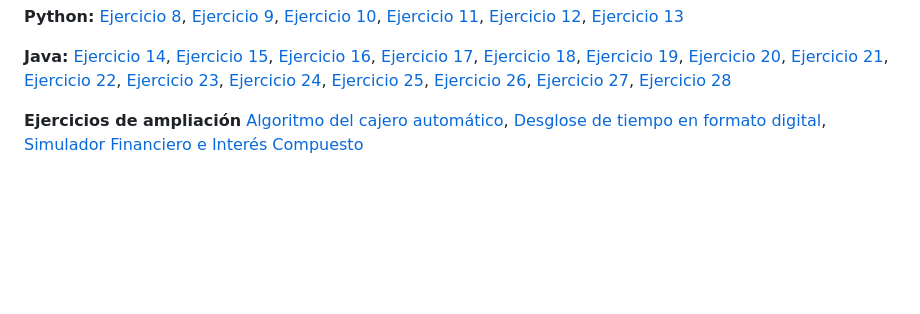
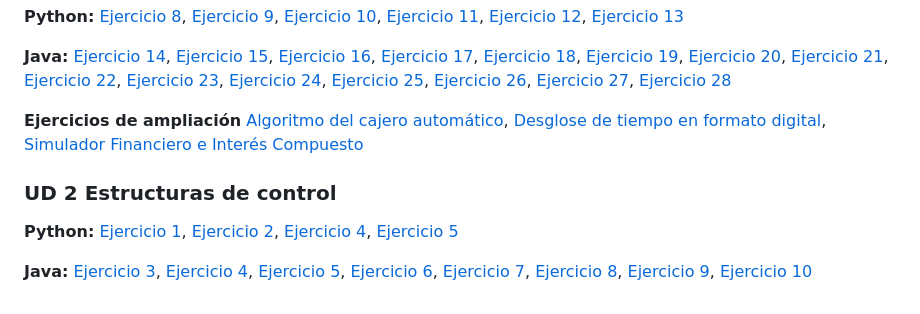
Before and after one commit to fnavcac/prog26-27, a Markdown page: README.md, the part around the change. GitHub-like rendering; blank space fills up the shorter version.

```diff
--- a/README.md
+++ b/README.md
@@ -21,3 +21,9 @@ En este repositorio se irán subiendo las actividades y prácticas del módulo,
 **Java:** [Ejercicio 14](Primer_Trimestre/UD_1_Introduccion_a_la_programación/Java/UD1/src), [Ejercicio 15](Primer_Trimestre/UD_1_Introduccion_a_la_programación/Java/UD1/src), [Ejercicio 16](Primer_Trimestre/UD_1_Introduccion_a_la_programación/Java/UD1/src), [Ejercicio 17](Primer_Trimestre/UD_1_Introduccion_a_la_programación/Java/UD1/src/Ejercicio17), [Ejercicio 18](Primer_Trimestre/UD_1_Introduccion_a_la_programación/Java/UD1/src/Ejercicio18), [Ejercicio 19](Primer_Trimestre/UD_1_Introduccion_a_la_programación/Java/UD1/src/Ejercicio19), [Ejercicio 20](Primer_Trimestre/UD_1_Introduccion_a_la_programación/Java/UD1/src/Ejercicio20), [Ejercicio 21](Primer_Trimestre/UD_1_Introduccion_a_la_programación/Java/UD1/src/Ejercicio21), [Ejercicio 22](Primer_Trimestre/UD_1_Introduccion_a_la_programación/Java/UD1/src/Ejercicio22), [Ejercicio 23](Primer_Trimestre/UD_1_Introduccion_a_la_programación/Java/UD1/src/Ejercicio23), [Ejercicio 24](Primer_Trimestre/UD_1_Introduccion_a_la_programación/Java/UD1/src/Ejercicio24), [Ejercicio 25](Primer_Trimestre/UD_1_Introduccion_a_la_programación/Java/UD1/src/Ejercicio25), [Ejercicio 26](Primer_Trimestre/UD_1_Introduccion_a_la_programación/Java/UD1/src/Ejercicio26), [Ejercicio 27](Primer_Trimestre/UD_1_Introduccion_a_la_programación/Java/UD1/src/Ejercicio27), [Ejercicio 28](Primer_Trimestre/UD_1_Introduccion_a_la_programación/Java/UD1/src/Ejercicio28)
 
 **Ejercicios de ampliación** [Algoritmo del cajero automático](Primer_Trimestre/UD_1_Introduccion_a_la_programación/EjerciciosAmpliacion), [Desglose de tiempo en formato digital](Primer_Trimestre/UD_1_Introduccion_a_la_programación/EjerciciosAmpliacion), [Simulador Financiero e Interés Compuesto](Primer_Trimestre/UD_1_Introduccion_a_la_programación/EjerciciosAmpliacion)
+
+### UD 2 Estructuras de control
+
+**Python:** [Ejercicio 1](Primer_Trimestre/UD_2_Estructuras_de_control/Ejercicio1), [Ejercicio 2](Primer_Trimestre/UD_2_Estructuras_de_control/Ejercicio2), [Ejercicio 4](Primer_Trimestre/UD_2_Estructuras_de_control/Ejercicio4_Python), [Ejercicio 5](Primer_Trimestre/UD_2_Estructuras_de_control/Ejercicio5_Python)
+
+**Java:** [Ejercicio 3](Primer_Trimestre/UD_2_Estructuras_de_control/Java/UD2/src/Ejercicio3), [Ejercicio 4](Primer_Trimestre/UD_2_Estructuras_de_control/Java/UD2/src/Ejercicio4), [Ejercicio 5](Primer_Trimestre/UD_2_Estructuras_de_control/Java/UD2/src/Ejercicio5), [Ejercicio 6](Primer_Trimestre/UD_2_Estructuras_de_control/Java/UD2/src/Ejercicio6), [Ejercicio 7](Primer_Trimestre/UD_2_Estructuras_de_control/Java/UD2/src/Ejercicio7), [Ejercicio 8](Primer_Trimestre/UD_2_Estructuras_de_control/Java/UD2/src/Ejercicio8), [Ejercicio 9](Primer_Trimestre/UD_2_Estructuras_de_control/Java/UD2/src/Ejercicio9), [Ejercicio 10](Primer_Trimestre/UD_2_Estructuras_de_control/Java/UD2/src/Ejercicio10)
```
